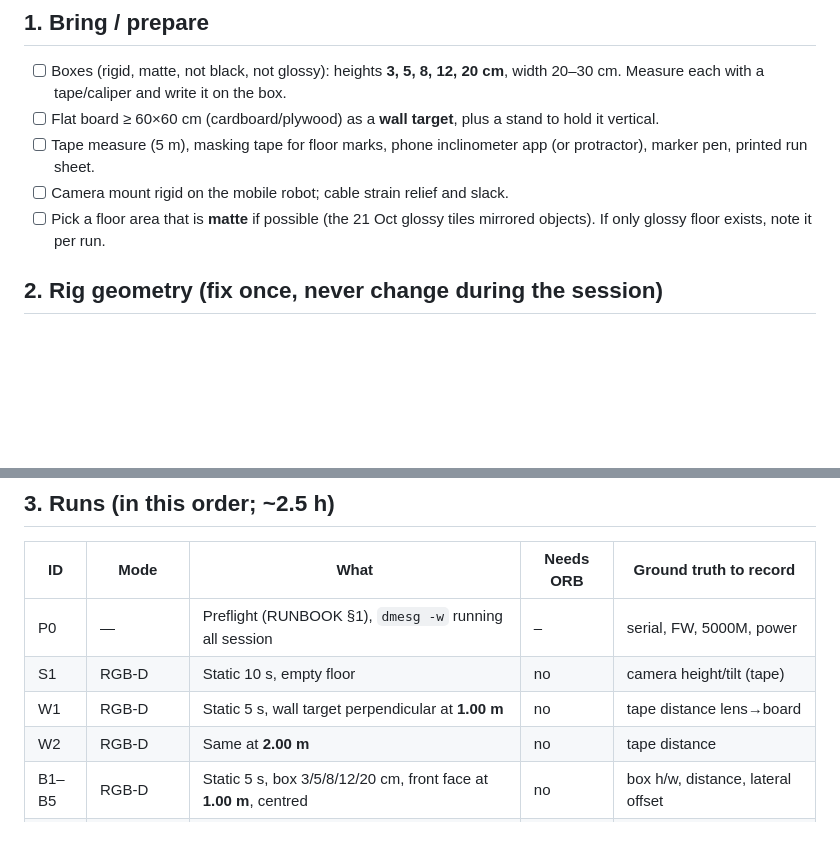
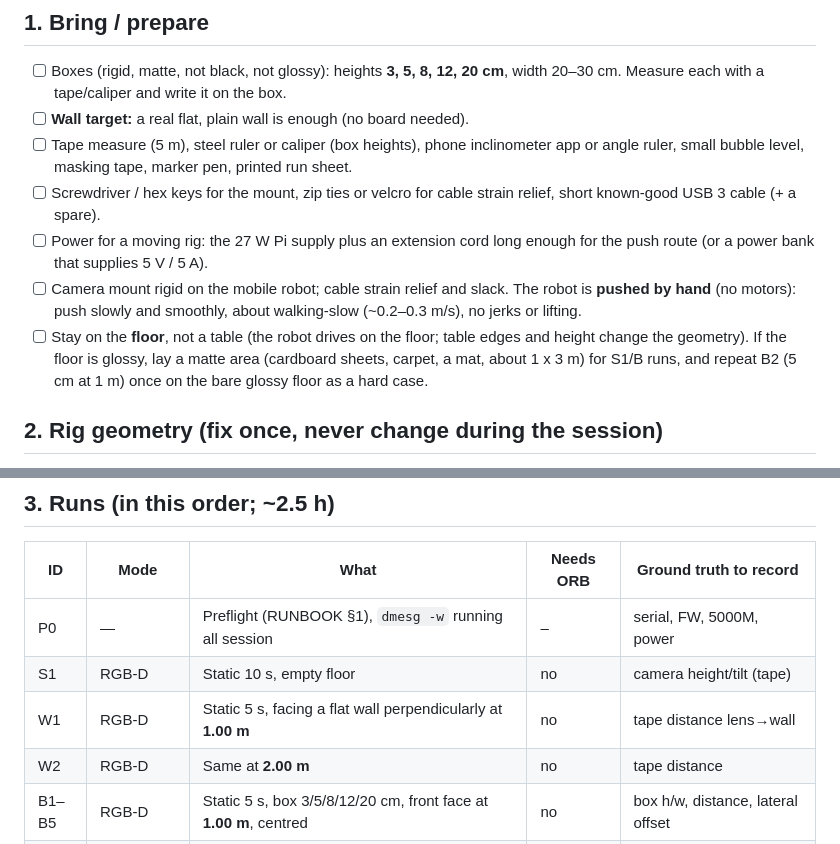
Before and after one commit to KaiserRichard/wbr-perception-phase1-runtime, a Markdown page: lab/mobile_demo/CHECKLIST_2026-10-24.md, 2 parts joined by grey strips. Drawn GitHub-style; blank space fills up the shorter version.

Commit message:
lab: checklist tools list, hand-pushed rig, matte mat, real wall target
Co-Authored-By: Claude Opus 5.5 <noreply@anthropic.com>

```diff
--- a/lab/mobile_demo/CHECKLIST_2026-10-24.md
+++ b/lab/mobile_demo/CHECKLIST_2026-10-24.md
@@ -9,13 +9,21 @@ and stop rules are in [RUNBOOK.md](RUNBOOK.md); use run root
 
 - [ ] Boxes (rigid, matte, not black, not glossy): heights **3, 5, 8, 12, 20 cm**,
       width 20–30 cm. Measure each with a tape/caliper and write it on the box.
-- [ ] Flat board ≥ 60×60 cm (cardboard/plywood) as a **wall target**, plus a
-      stand to hold it vertical.
-- [ ] Tape measure (5 m), masking tape for floor marks, phone inclinometer app
-      (or protractor), marker pen, printed run sheet.
+- [ ] **Wall target:** a real flat, plain wall is enough (no board needed).
+- [ ] Tape measure (5 m), steel ruler or caliper (box heights), phone
+      inclinometer app or angle ruler, small bubble level, masking tape,
+      marker pen, printed run sheet.
+- [ ] Screwdriver / hex keys for the mount, zip ties or velcro for cable strain
+      relief, short known-good USB 3 cable (+ a spare).
+- [ ] Power for a moving rig: the 27 W Pi supply plus an extension cord long
+      enough for the push route (or a power bank that supplies 5 V / 5 A).
 - [ ] Camera mount rigid on the mobile robot; cable strain relief and slack.
-- [ ] Pick a floor area that is **matte** if possible (the 21 Oct glossy tiles
-      mirrored objects). If only glossy floor exists, note it per run.
+      The robot is **pushed by hand** (no motors): push slowly and smoothly,
+      about walking-slow (~0.2–0.3 m/s), no jerks or lifting.
+- [ ] Stay on the **floor**, not a table (the robot drives on the floor; table
+      edges and height change the geometry). If the floor is glossy, lay a
+      matte area (cardboard sheets, carpet, a mat, about 1 x 3 m) for S1/B runs,
+      and repeat B2 (5 cm at 1 m) once on the bare glossy floor as a hard case.
 
 ## 2. Rig geometry (fix once, never change during the session)
 
@@ -32,7 +40,7 @@ and stop rules are in [RUNBOOK.md](RUNBOOK.md); use run root
 |---|---|---|---|---|
 | P0 | — | Preflight (RUNBOOK §1), `dmesg -w` running all session | – | serial, FW, 5000M, power |
 | S1 | RGB-D | Static 10 s, empty floor | no | camera height/tilt (tape) |
-| W1 | RGB-D | Static 5 s, wall target perpendicular at **1.00 m** | no | tape distance lens→board |
+| W1 | RGB-D | Static 5 s, facing a flat wall perpendicularly at **1.00 m** | no | tape distance lens→wall |
 | W2 | RGB-D | Same at **2.00 m** | no | tape distance |
 | B1–B5 | RGB-D | Static 5 s, box 3/5/8/12/20 cm, front face at **1.00 m**, centred | no | box h/w, distance, lateral offset |
 | B6–B8 | RGB-D | Static 5 s, **5 cm** box at 0.5 / 1.5 / 2.0 m | no | same |
```
